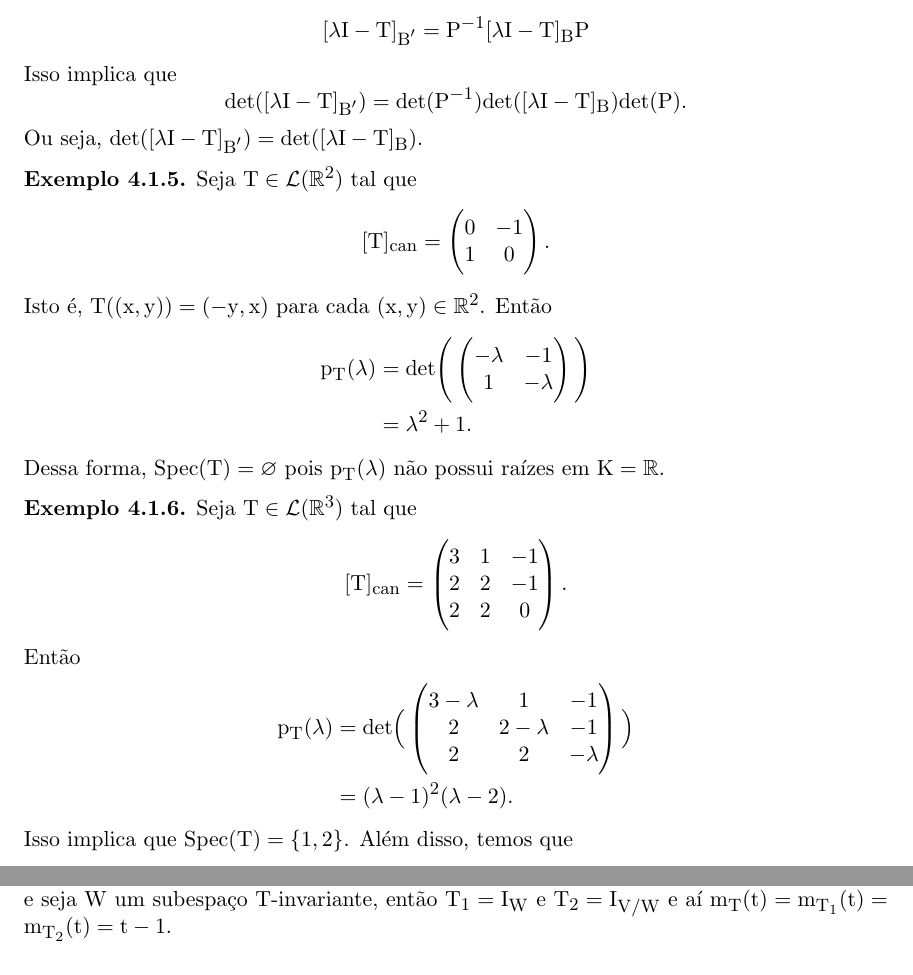
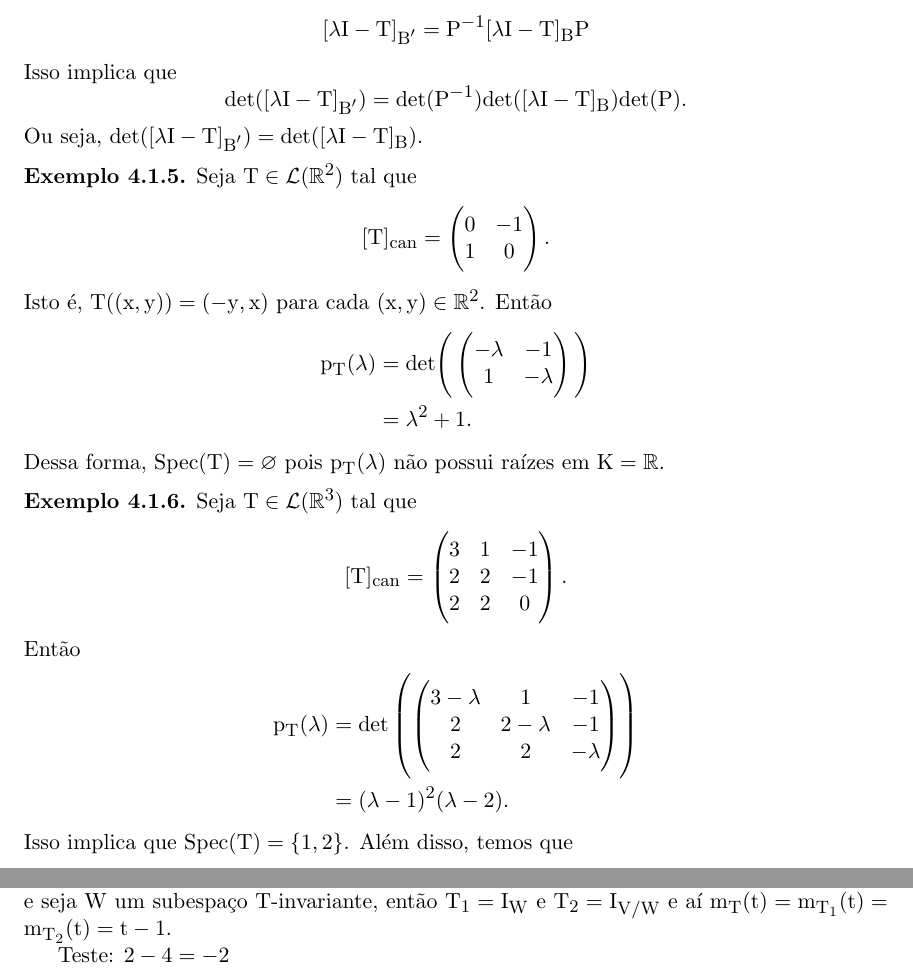
Before and after one commit to aserranoni/algebra-linear, a LaTeX book (main.tex): two parts of pages 26 and 30 of 31, joined at a grey line, cut so that both start at the same text. Compiled offline with pdfLaTeX.

Commit message:
Update on Overleaf.

```diff
--- a/main.tex
+++ b/main.tex
@@ -983,9 +983,9 @@
 3 & 1 & -1\\2 & 2 & -1\\ 2 & 2 & 0
 \end{pmatrix}.\]
 Então \begin{align*}
-p_T(\lambda)&=\text{det}\Big(\begin{pmatrix}
+p_T(\lambda)&=\text{det}\left(\begin{pmatrix}
 3-\lambda & 1 & -1\\2 & 2-\lambda & -1\\ 2 & 2 & -\lambda
-\end{pmatrix}\Big)\\&=(\lambda-1)^2(\lambda-2).
+\end{pmatrix}\right)\\&=(\lambda-1)^2(\lambda-2).
 \end{align*}
 Isso implica que \(\text{Spec}(T)=\{1,2\}\). Além disso, temos que
 \[V_T(1)=\text{Ker}(T-I)=\text{Ker}(\begin{pmatrix}
@@ -1142,6 +1142,8 @@ p_T(t)=\det[tI-T]_B=
 
 \begin{observacao}
 O mesmo \textcolor{red}{não} ocorre para polinômios minimais. De fato, seja $T=I_V$ e seja $W$ um subespaço $T$-invariante, então $T_1=I_W$ e $T_2=I_{V/W}$ e aí $m_T(t)=m_{T_1}(t)=m_{T_2}(t)=t-1$.
+
+Teste: $2- 4=-2$
 \end{observacao}
 
 \printindex
```
Also changed, not shown: main.tex (2 more changed lines).
